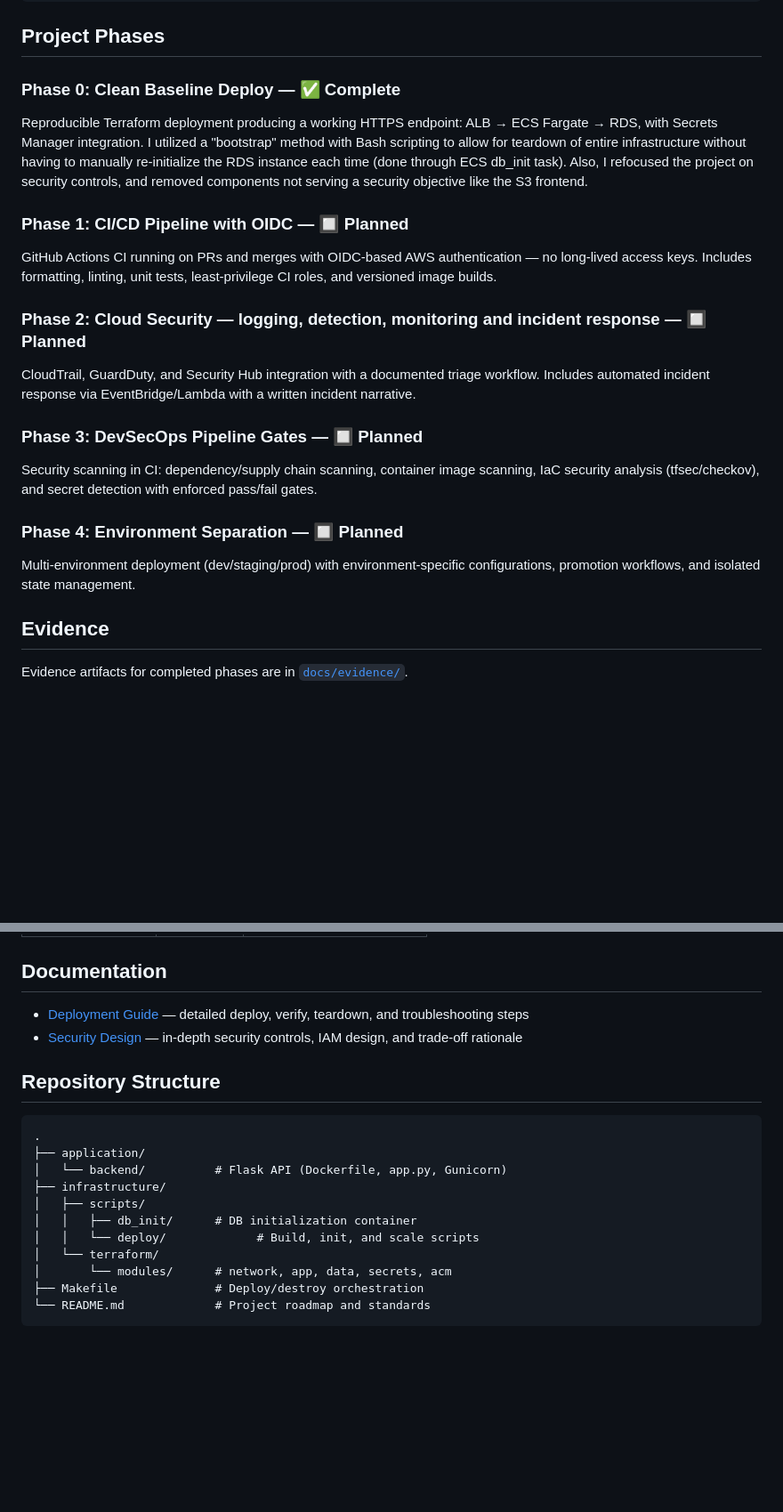
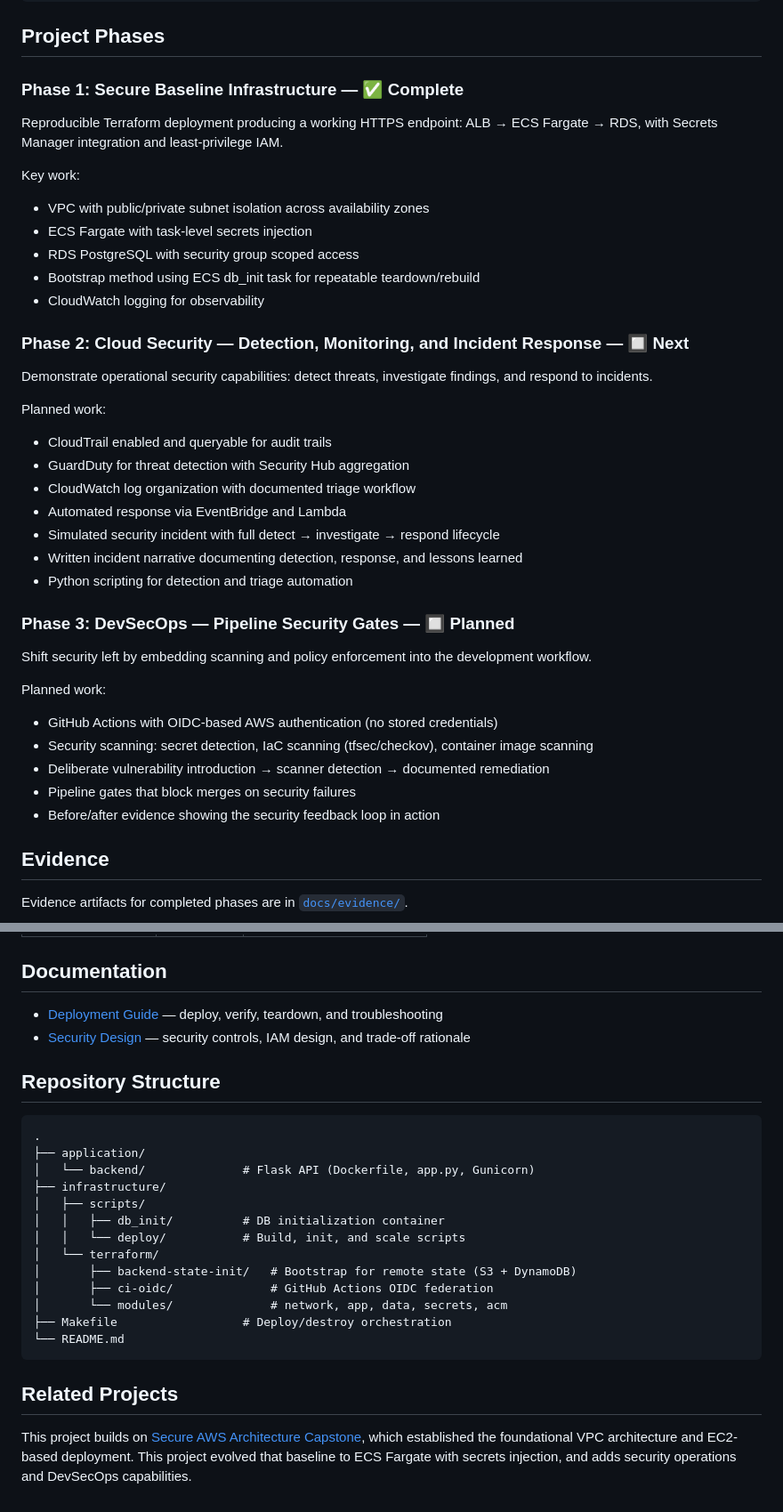
Before and after one commit to Zach-Maestas/aws-security-ops-pipeline, a Markdown page: README.md, 2 parts joined by grey strips. Shown at 89% size. GitHub-like rendering; blank space fills up the shorter version.

Commit message:
update(docs): altered README to reflect new project phases and overall plan

````diff
--- a/README.md
+++ b/README.md
@@ -55,20 +57,37 @@ make destroy
 
 ## Project Phases
 
-### Phase 0: Clean Baseline Deploy — ✅ Complete
-Reproducible Terraform deployment producing a working HTTPS endpoint: ALB → ECS Fargate → RDS, with Secrets Manager integration. I utilized a "bootstrap" method with Bash scripting to allow for teardown of entire infrastructure without having to manually re-initialize the RDS instance each time (done through ECS db_init task). Also, I refocused the project on security controls, and removed components not serving a security objective like the S3 frontend.
+### Phase 1: Secure Baseline Infrastructure — ✅ Complete
+Reproducible Terraform deployment producing a working HTTPS endpoint: ALB → ECS Fargate → RDS, with Secrets Manager integration and least-privilege IAM.
 
-### Phase 1: CI/CD Pipeline with OIDC — 🔲 Planned
-GitHub Actions CI running on PRs and merges with OIDC-based AWS authentication — no long-lived access keys. Includes formatting, linting, unit tests, least-privilege CI roles, and versioned image builds.
+Key work:
+- VPC with public/private subnet isolation across availability zones
+- ECS Fargate with task-level secrets injection
+- RDS PostgreSQL with security group scoped access
+- Bootstrap method using ECS db_init task for repeatable teardown/rebuild
+- CloudWatch logging for observability
 
-### Phase 2: Cloud Security — logging, detection, monitoring and incident response — 🔲 Planned
-CloudTrail, GuardDuty, and Security Hub integration with a documented triage workflow. Includes automated incident response via EventBridge/Lambda with a written incident narrative.
+### Phase 2: Cloud Security — Detection, Monitoring, and Incident Response — 🔲 Next
+Demonstrate operational security capabilities: detect threats, investigate findings, and respond to incidents.
 
-### Phase 3: DevSecOps Pipeline Gates — 🔲 Planned
-Security scanning in CI: dependency/supply chain scanning, container image scanning, IaC security analysis (tfsec/checkov), and secret detection with enforced pass/fail gates.
+Planned work:
+- CloudTrail enabled and queryable for audit trails
+- GuardDuty for threat detection with Security Hub aggregation
+- CloudWatch log organization with documented triage workflow
+- Automated response via EventBridge and Lambda
+- Simulated security incident with full detect → investigate → respond lifecycle
+- Written incident narrative documenting detection, response, and lessons learned
+- Python scripting for detection and triage automation
 
-### Phase 4: Environment Separation — 🔲 Planned
-Multi-environment deployment (dev/staging/prod) with environment-specific configurations, promotion workflows, and isolated state management.
+### Phase 3: DevSecOps — Pipeline Security Gates — 🔲 Planned
+Shift security left by embedding scanning and policy enforcement into the development workflow.
+
+Planned work:
+- GitHub Actions with OIDC-based AWS authentication (no stored credentials)
+- Security scanning: secret detection, IaC scanning (tfsec/checkov), container image scanning
+- Deliberate vulnerability introduction → scanner detection → documented remediation
+- Pipeline gates that block merges on security failures
+- Before/after evidence showing the security feedback loop in action
 
 ## Evidence
 
@@ -96,21 +111,27 @@ Evidence artifacts for completed phases are in [`docs/evidence/`](docs/evidence/
 
 ## Documentation
 
-- [Deployment Guide](docs/deployment.md) — detailed deploy, verify, teardown, and troubleshooting steps
-- [Security Design](docs/security.md) — in-depth security controls, IAM design, and trade-off rationale
+- [Deployment Guide](docs/deployment.md) — deploy, verify, teardown, and troubleshooting
+- [Security Design](docs/security.md) — security controls, IAM design, and trade-off rationale
 
 ## Repository Structure
 
 ```
 .
 ├── application/
-│   └── backend/          # Flask API (Dockerfile, app.py, Gunicorn)
+│   └── backend/              # Flask API (Dockerfile, app.py, Gunicorn)
 ├── infrastructure/
 │   ├── scripts/
-│   │   ├── db_init/      # DB initialization container
-│   │   └── deploy/             # Build, init, and scale scripts
+│   │   ├── db_init/          # DB initialization container
+│   │   └── deploy/           # Build, init, and scale scripts
 │   └── terraform/
-│       └── modules/      # network, app, data, secrets, acm
-├── Makefile              # Deploy/destroy orchestration
-└── README.md             # Project roadmap and standards
+│       ├── backend-state-init/   # Bootstrap for remote state (S3 + DynamoDB)
+│       ├── ci-oidc/              # GitHub Actions OIDC federation
+│       └── modules/              # network, app, data, secrets, acm
+├── Makefile                  # Deploy/destroy orchestration
+└── README.md
 ```
+
+## Related Projects
+
+This project builds on [Secure AWS Architecture Capstone](https://github.com/Zach-Maestas/secure-aws-architecture-capstone), which established the foundational VPC architecture and EC2-based deployment. This project evolved that baseline to ECS Fargate with secrets injection, and adds security operations and DevSecOps capabilities.
````
Also changed, not shown: other parts of README.md (+9 -11 lines).
